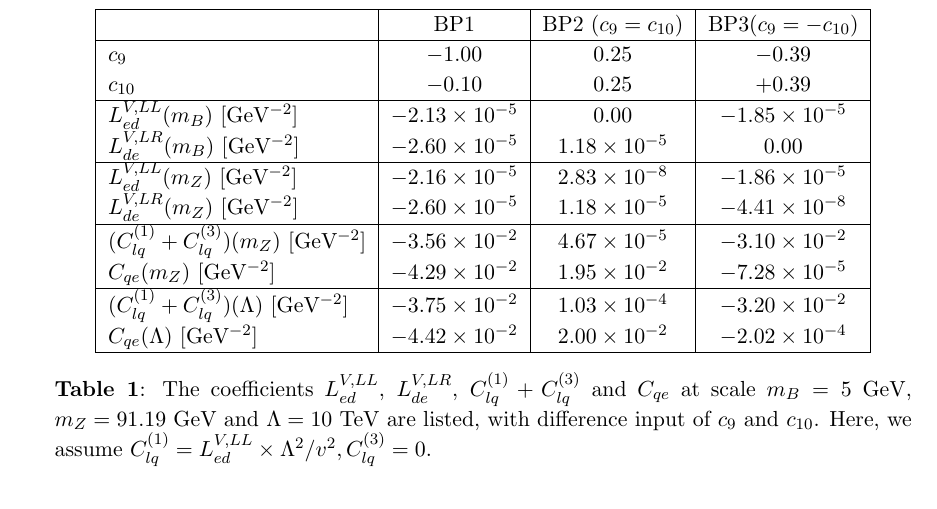
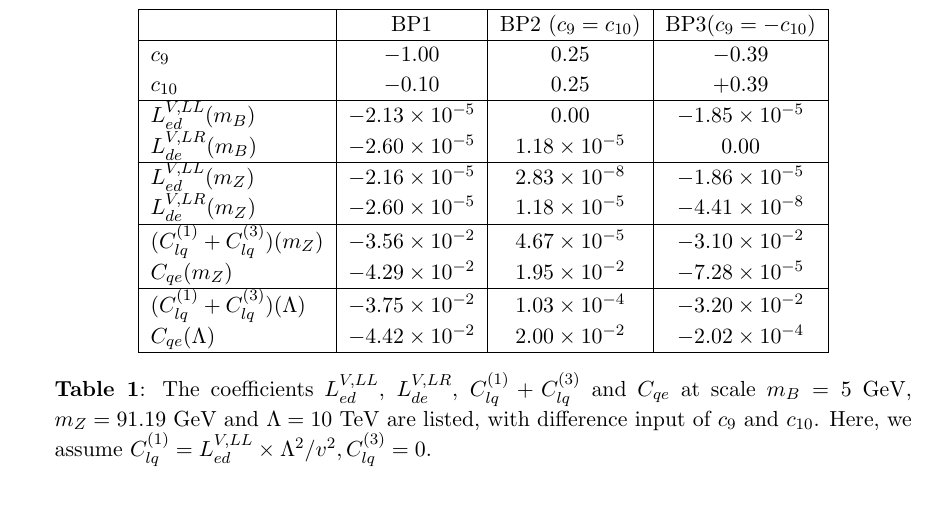
Before and after one commit to zjzhao1002/mumutc_draft, a LaTeX document (eetc.tex): part of page 7 of 24, cut so that both start at the same text. Compiled offline with pdfLaTeX.

Commit message:
Remove the unit GeV^{-2}

```diff
--- a/eetc.tex
+++ b/eetc.tex
@@ -314,18 +314,18 @@ It is observed that the operator mixings induced by the RGE running have no larg
 $c_9$  &      $-1.00$        &     $0.25$         &       $-0.39$         \\
 $c_{10}$  &      $-0.10$     &     $0.25$       &       $+0.39$       \\
   \hline
-  $L^{V,LL}_{ed}(m_B)$ [GeV$^{-2}$]                   &   $-2.13\times 10^{-5}$   &  $0.00$                &  $-1.85\times 10^{-5}$    \\
-  $L^{V,LR}_{de}(m_B)$ [GeV$^{-2}$]                   &   $-2.60\times 10^{-5}$   &  $1.18\times 10^{-5}$  &  $0.00$                   \\
+  $L^{V,LL}_{ed}(m_B)$                   &   $-2.13\times 10^{-5}$   &  $0.00$                &  $-1.85\times 10^{-5}$    \\
+  $L^{V,LR}_{de}(m_B)$                   &   $-2.60\times 10^{-5}$   &  $1.18\times 10^{-5}$  &  $0.00$                   \\
 \hline
-  $L^{V,LL}_{ed}(m_Z)$ [GeV$^{-2}$]                   &   $-2.16\times 10^{-5}$   &  $2.83\times 10^{-8}$  &  $-1.86\times 10^{-5}$       \\
-  $L^{V,LR}_{de}(m_Z)$ [GeV$^{-2}$]                   &   $-2.60\times 10^{-5}$   &  $1.18\times 10^{-5}$  &  $-4.41\times 10^{-8}$
+  $L^{V,LL}_{ed}(m_Z)$                   &   $-2.16\times 10^{-5}$   &  $2.83\times 10^{-8}$  &  $-1.86\times 10^{-5}$       \\
+  $L^{V,LR}_{de}(m_Z)$                   &   $-2.60\times 10^{-5}$   &  $1.18\times 10^{-5}$  &  $-4.41\times 10^{-8}$
 \\
   \hline
-  $(C^{(1)}_{lq}+C^{(3)}_{lq})(m_Z)$ [GeV$^{-2}$]     &   $-3.56\times 10^{-2}$   &  $4.67\times 10^{-5}$  &  $-3.10\times 10^{-2}$    \\
-  $C_{qe}(m_Z)$ [GeV$^{-2}$]                          &   $-4.29\times 10^{-2}$   &  $1.95\times 10^{-2}$  &  $-7.28\times 10^{-5}$    \\
+  $(C^{(1)}_{lq}+C^{(3)}_{lq})(m_Z)$     &   $-3.56\times 10^{-2}$   &  $4.67\times 10^{-5}$  &  $-3.10\times 10^{-2}$    \\
+  $C_{qe}(m_Z)$                          &   $-4.29\times 10^{-2}$   &  $1.95\times 10^{-2}$  &  $-7.28\times 10^{-5}$    \\
   \hline
-  $(C^{(1)}_{lq}+C^{(3)}_{lq})(\Lambda)$ [GeV$^{-2}$] &   $-3.75\times 10^{-2}$   &  $1.03\times 10^{-4}$  &  $-3.20\times 10^{-2}$    \\
-  $C_{qe}(\Lambda)$ [GeV$^{-2}$]                      &   $-4.42\times 10^{-2}$   &  $2.00\times 10^{-2}$  &  $-2.02\times 10^{-4}$   \\
+  $(C^{(1)}_{lq}+C^{(3)}_{lq})(\Lambda)$ &   $-3.75\times 10^{-2}$   &  $1.03\times 10^{-4}$  &  $-3.20\times 10^{-2}$    \\
+  $C_{qe}(\Lambda)$                      &   $-4.42\times 10^{-2}$   &  $2.00\times 10^{-2}$  &  $-2.02\times 10^{-4}$   \\
   \hline
   \end{tabular}
   \end{center}
```
Also changed, not shown: cllbs1d.pdf, clltc1d.pdf, cqebs.pdf, cqetc.pdf, eetc.pdf, output_minus.pdf, output_plus.pdf, eetc.tex (3 more changed lines).
